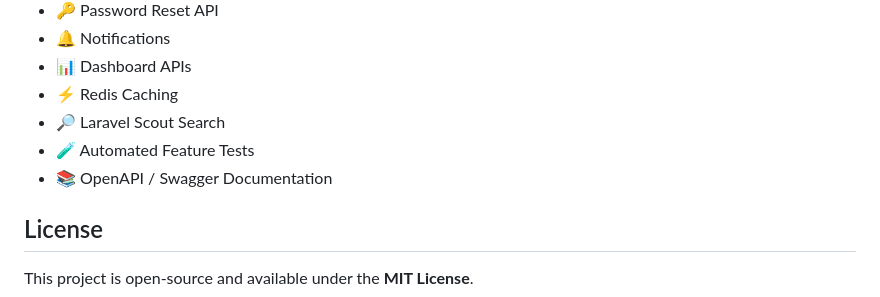
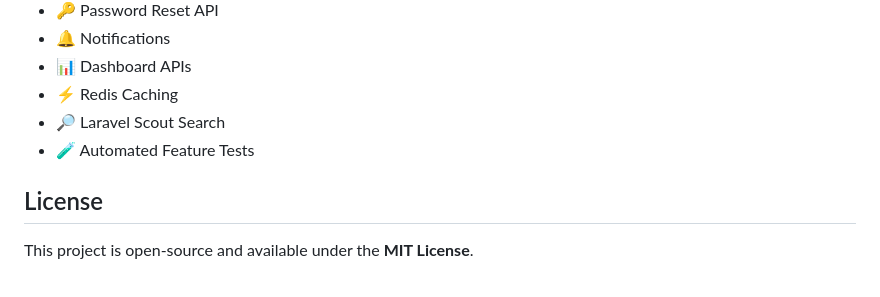
Before and after one commit to omkardwork603/laravel-rest-api-backend, a Markdown page: README.md, the part around the change. Drawn GitHub-style.

```diff
--- a/README.md
+++ b/README.md
@@ -321,7 +321,6 @@ composer install
 * ⚡ Redis Caching
 * 🔎 Laravel Scout Search
 * 🧪 Automated Feature Tests
-* 📚 OpenAPI / Swagger Documentation
 
 ## License
 
```
